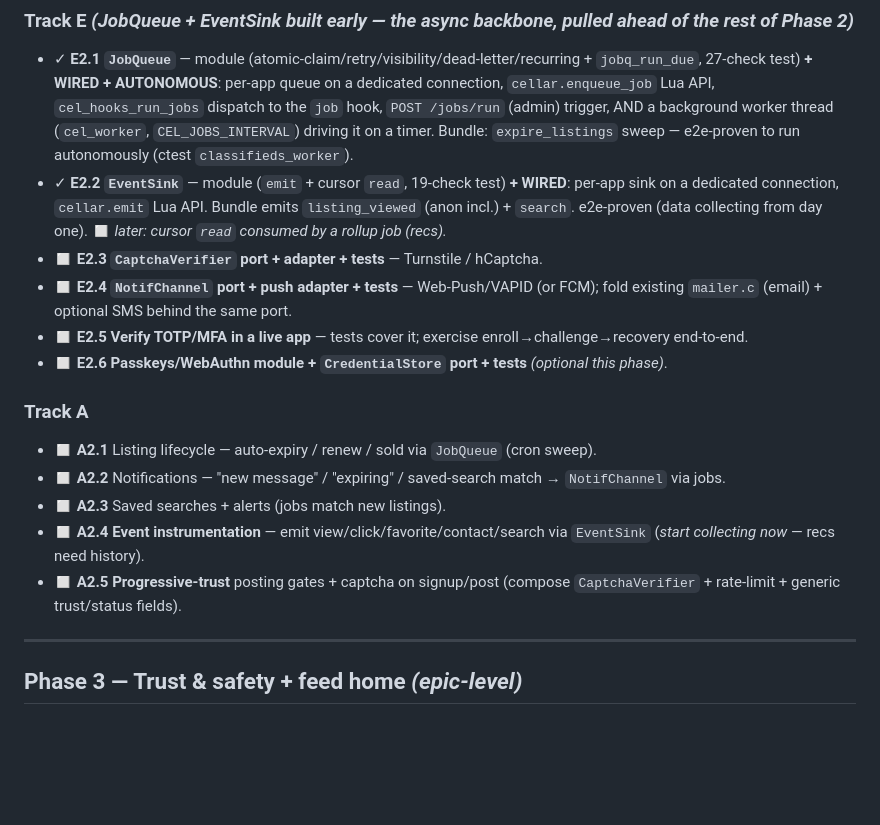
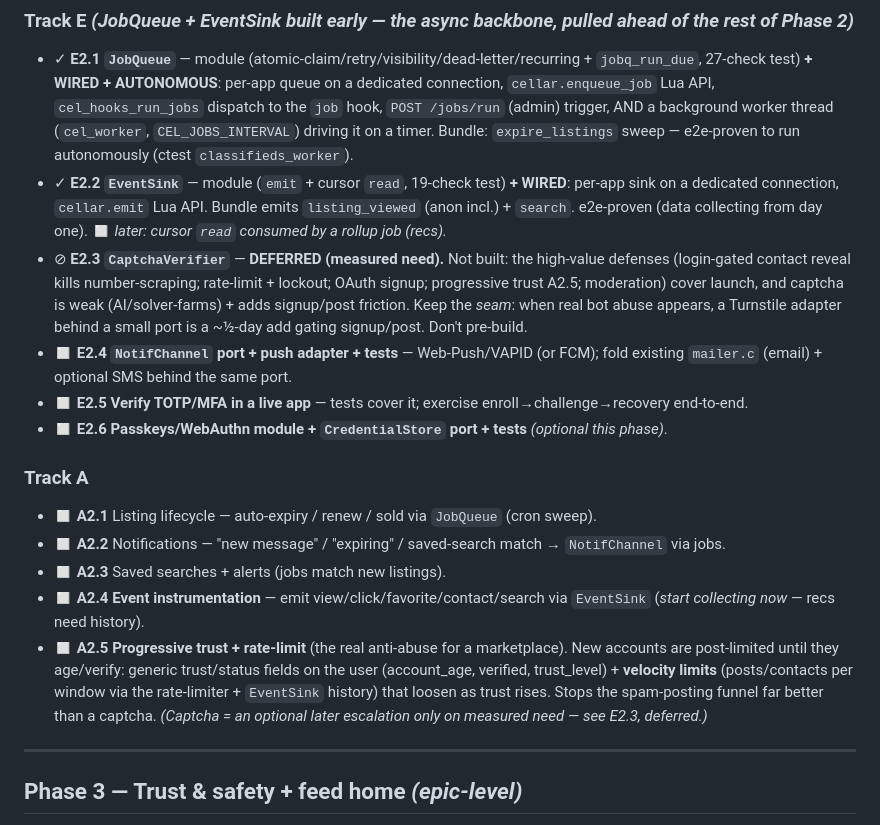
Before and after one commit to exellife/cellar, a Markdown page: docs/build-tasks.md, the part around the change. Drawn GitHub-style; blank space fills up the shorter version.

Commit message:
docs(cellar): defer CaptchaVerifier (E2.3), reframe A2.5 on progressive-trust + rate-limit
Captcha isn't needed for launch: number-scraping is already killed by the
login-gated contact reveal, and rate-limit/lockout + OAuth + progressive trust +
moderation cover the rest — while captcha is weak (AI/solver-farms) and taxes the
scarce early signup/post funnel. E2.3 marked deferred-on-measured-need (keep the
seam: a Turnstile adapter is a ~½-day add when real bot abuse appears). A2.5
reframed around the real anti-abuse: generic trust/status fields + velocity
limits (rate-limiter + EventSink history) that loosen as accounts age/verify.

```diff
--- a/docs/build-tasks.md
+++ b/docs/build-tasks.md
@@ -93,7 +93,11 @@
 - ✓ **E2.2 `EventSink`** — module (`emit` + cursor `read`, 19-check test) **+ WIRED**: per-app sink on a
   dedicated connection, `cellar.emit` Lua API. Bundle emits `listing_viewed` (anon incl.) + `search`.
   e2e-proven (data collecting from day one). ◻ *later: cursor `read` consumed by a rollup job (recs).*
-- ◻ **E2.3 `CaptchaVerifier` port + adapter + tests** — Turnstile / hCaptcha.
+- ⊘ **E2.3 `CaptchaVerifier`** — **DEFERRED (measured need).** Not built: the high-value defenses
+  (login-gated contact reveal kills number-scraping; rate-limit + lockout; OAuth signup; progressive
+  trust A2.5; moderation) cover launch, and captcha is weak (AI/solver-farms) + adds signup/post
+  friction. Keep the *seam*: when real bot abuse appears, a Turnstile adapter behind a small port is a
+  ~½-day add gating signup/post. Don't pre-build.
 - ◻ **E2.4 `NotifChannel` port + push adapter + tests** — Web-Push/VAPID (or FCM); fold existing
   `mailer.c` (email) + optional SMS behind the same port.
 - ◻ **E2.5 Verify TOTP/MFA in a live app** — tests cover it; exercise enroll→challenge→recovery end-to-end.
@@ -105,8 +109,11 @@
 - ◻ **A2.3** Saved searches + alerts (jobs match new listings).
 - ◻ **A2.4** **Event instrumentation** — emit view/click/favorite/contact/search via `EventSink`
   (*start collecting now* — recs need history).
-- ◻ **A2.5** **Progressive-trust** posting gates + captcha on signup/post (compose `CaptchaVerifier` +
-  rate-limit + generic trust/status fields).
+- ◻ **A2.5** **Progressive trust + rate-limit** (the real anti-abuse for a marketplace). New accounts
+  are post-limited until they age/verify: generic trust/status fields on the user (account_age,
+  verified, trust_level) + **velocity limits** (posts/contacts per window via the rate-limiter +
+  `EventSink` history) that loosen as trust rises. Stops the spam-posting funnel far better than a
+  captcha. *(Captcha = an optional later escalation only on measured need — see E2.3, deferred.)*
 
 ---
 
```
